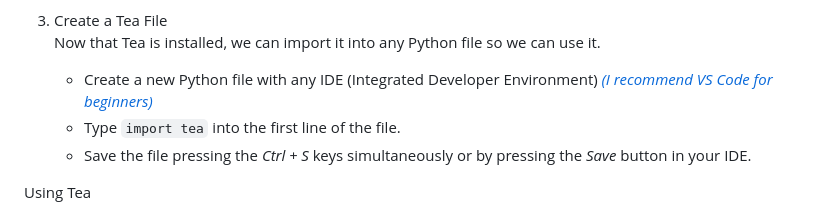
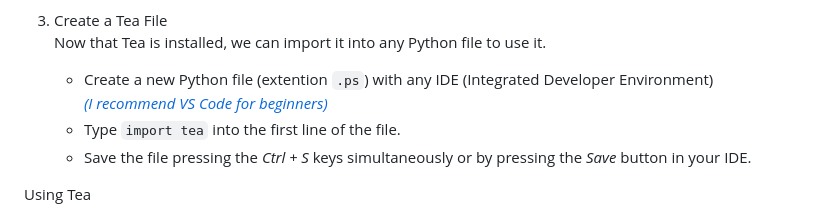
Before and after one commit to ekraw36/Tea_Docs, a Markdown page: task_documentation.md, the part around one of its changes. Drawn GitHub-style.

```diff
--- a/task_documentation.md
+++ b/task_documentation.md
@@ -16,9 +16,9 @@ Before we can use Tea, we first have to install it onto our computer.
    	- Once Tea is installed, the cursor will reappear and you will regain the ability to type commands.
 
 3. Create a Tea File<br>
-Now that Tea is installed, we can import it into any Python file so we can use it.
-	- Create a new Python file with any IDE (Integrated Developer Environment)
-		*[(I recommend VS Code for beginners)](https://code.visualstudio.com/)*
+Now that Tea is installed, we can import it into any Python file to use it.
+	- Create a new Python file (extention `.ps`) with any IDE (Integrated Developer Environment)<br>
+		*[(I recommend VS Code for beginners)](https://code.visualstudio.com/)*<br>
  	- Type `import tea` into the first line of the file.
 	- Save the file pressing the *Ctrl + S* keys simultaneously or by pressing the *Save* button in your IDE.
 
```
Also changed, not shown: other parts of task_documentation.md (+1 -1 lines).
